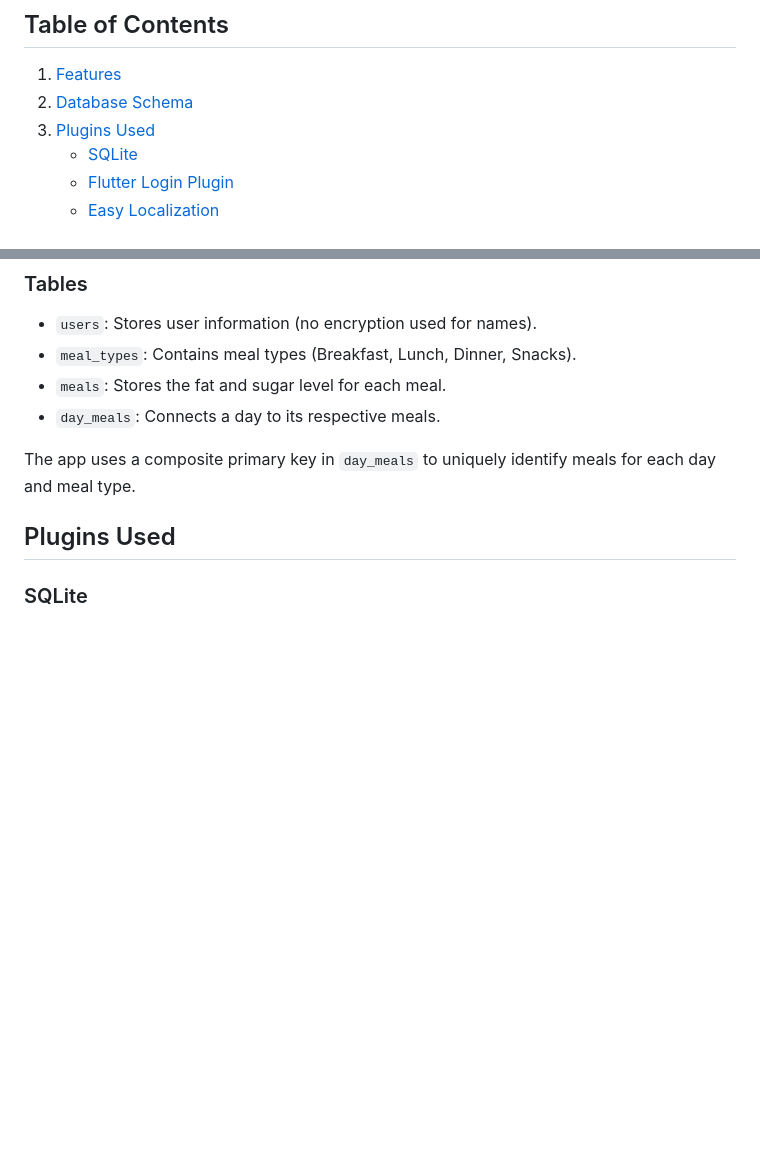
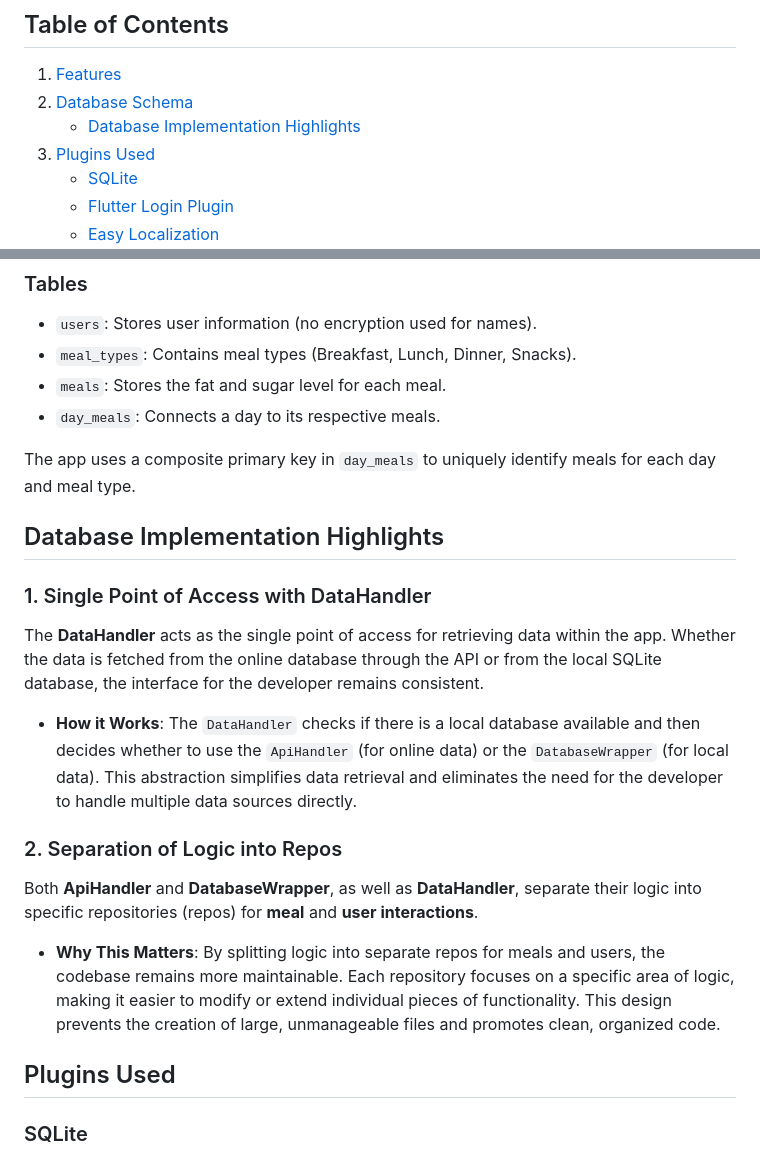
Before and after one commit to Sokrates1989/flutter_meal_tracker_demo, a Markdown page: README.md, 2 parts joined by grey strips. Rendered like a GitHub page; blank space fills up the shorter version.

Commit message:
README.md: Added Backend Handling Highlights

```diff
--- a/README.md
+++ b/README.md
@@ -6,6 +6,7 @@ A Flutter app that allows users to track meal parameters (Fat and Sugar levels)
 ## Table of Contents
 1. [Features](#features)
 2. [Database Schema](#database-schema)
+    - [Database Implementation Highlights](#database-implementation-highlights)
 3. [Plugins Used](#plugins-used)
     - [SQLite](#sqlite)
     - [Flutter Login Plugin](#flutter-login-plugin)
@@ -78,6 +79,23 @@ CREATE TABLE day_meals (
 - `day_meals`: Connects a day to its respective meals.
 
 The app uses a composite primary key in `day_meals` to uniquely identify meals for each day and meal type.
+
+
+## Database Implementation Highlights
+
+### 1. Single Point of Access with DataHandler
+
+The **DataHandler** acts as the single point of access for retrieving data within the app. Whether the data is fetched from the online database through the API or from the local SQLite database, the interface for the developer remains consistent.
+
+- **How it Works**: The `DataHandler` checks if there is a local database available and then decides whether to use the `ApiHandler` (for online data) or the `DatabaseWrapper` (for local data). This abstraction simplifies data retrieval and eliminates the need for the developer to handle multiple data sources directly.
+
+### 2. Separation of Logic into Repos
+
+Both **ApiHandler** and **DatabaseWrapper**, as well as **DataHandler**, separate their logic into specific repositories (repos) for **meal** and **user interactions**.
+
+- **Why This Matters**: By splitting logic into separate repos for meals and users, the codebase remains more maintainable. Each repository focuses on a specific area of logic, making it easier to modify or extend individual pieces of functionality. This design prevents the creation of large, unmanageable files and promotes clean, organized code.
+
+
 
 ## Plugins Used
 
```
